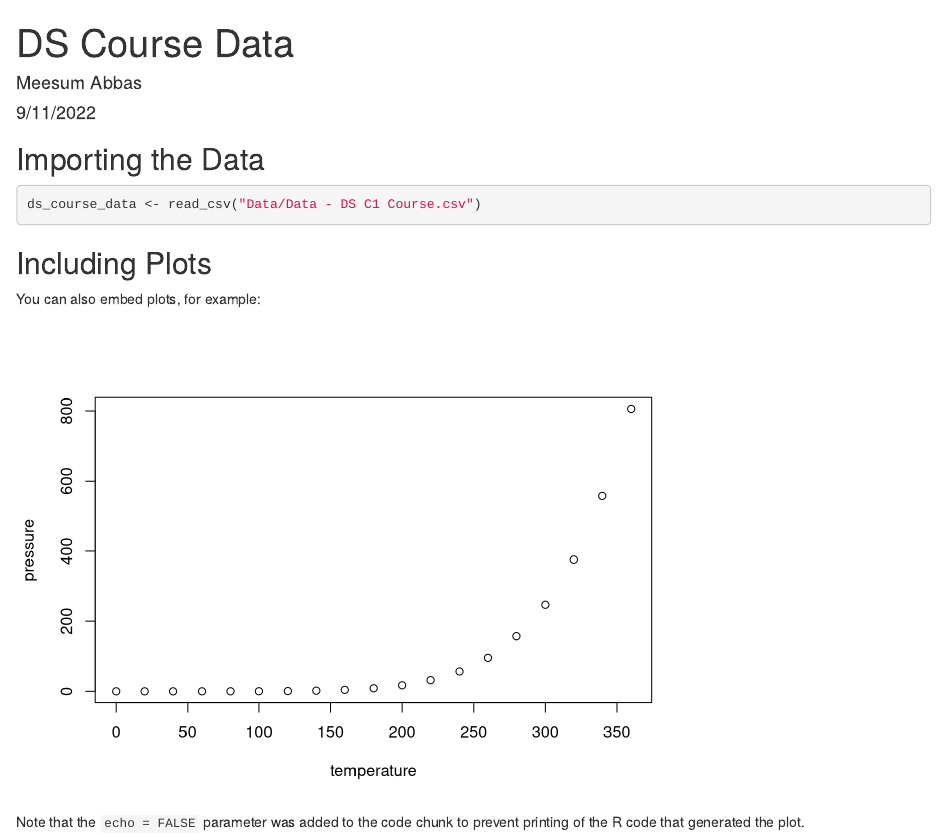
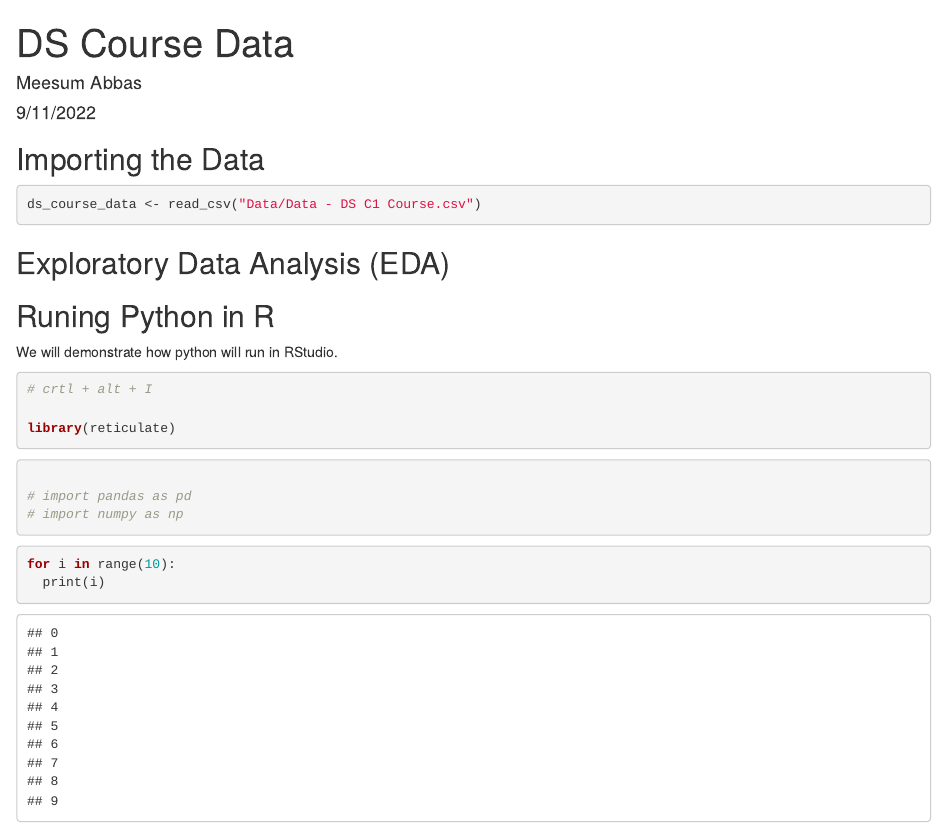
Before and after one commit to CubeStatistica/Professional-Training-for-Data-Science-RQuaidians, an R Markdown document (meesum_ds_course_data.Rmd): the page in a window 1100 px wide, from its top. Rendered offline with R 4.5, knitr and Pandoc, with nearby package versions.

Commit message:
EDA and Python code in RStudio

````diff
--- a/meesum_ds_course_data.Rmd
+++ b/meesum_ds_course_data.Rmd
@@ -22,14 +22,49 @@ ds_course_data <- read_csv("Data/Data - DS C1 Course.csv")
 
 
 
+
 ```
 
-## Including Plots
+## Exploratory Data Analysis (EDA)
 
-You can also embed plots, for example:
 
-```{r pressure, echo=FALSE}
-plot(pressure)
+
+```{r EDA, echo=FALSE}
+
+
+
+
+
 ```
 
-Note that the `echo = FALSE` parameter was added to the code chunk to prevent printing of the R code that generated the plot.
+## Runing Python in R
+
+We will demonstrate how python will run in RStudio.
+
+```{r}
+
+# crtl + alt + I
+
+library(reticulate)
+
+
+```
+
+
+```{python}
+
+# import pandas as pd
+# import numpy as np
+
+
+```
+
+
+```{python}
+
+
+for i in range(10):
+  print(i)
+
+
+```
````
Also changed, not shown: meesum_ds_course_data.html.
